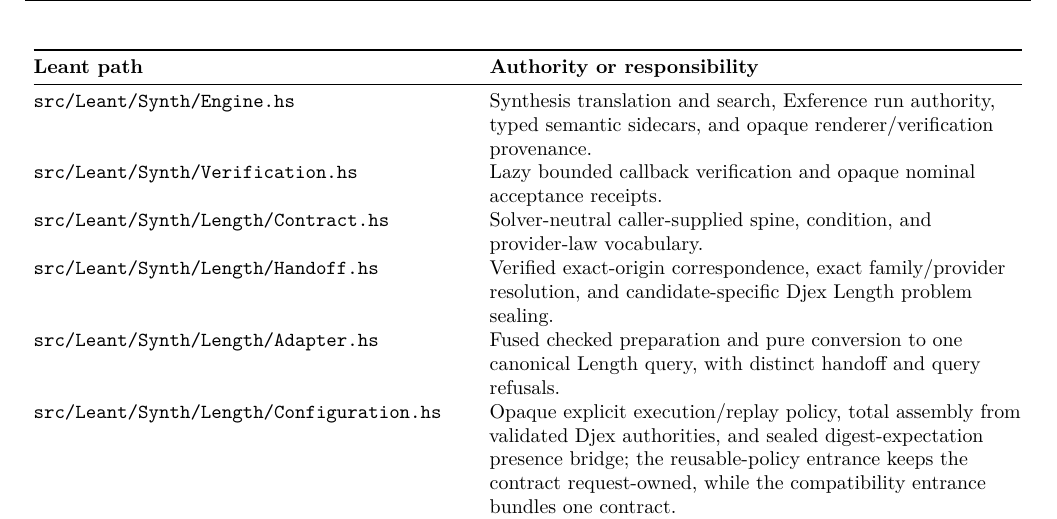
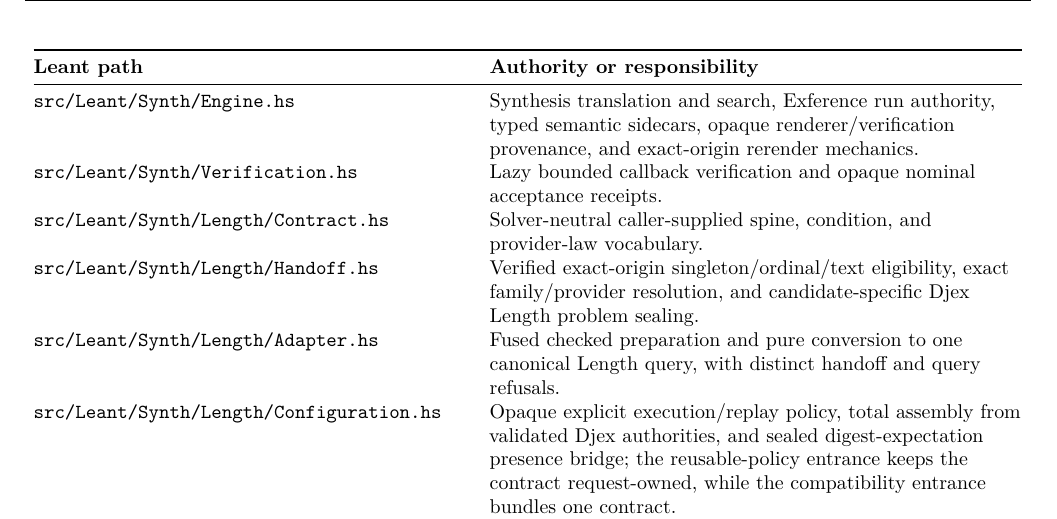
Before and after one commit to VladimirReshetnikov/Leant, a LaTeX thesis (docs/Djex_Leant_Codebase_Walkthrough/Djex_Leant_Codebase_Walkthrough.tex): part of page 16 of 105, cut so that both start at the same text. Compiled offline with pdfLaTeX.

Commit message:
Make Engine own exact-origin rerendering
Add one opaque exact-origin rerender operation in the synthesis engine so the retained checked candidate, private renderer maps, fit fragment, and positional premise layout cannot be reconstructed independently by the Length handoff.

Return only a closed graph-unavailable or renderer-rejected failure and the lazy ordered alternatives. Keep Length-specific singleton cardinality, original ordinal, and accepted-text eligibility in Handoff with the same refusal and demand order.

Delete Handoff's duplicate renderer-layout adapter and direct graph projection imports. Add an exact alternative-list parity assertion, clarify the ownership split in README and the maintainer module map, and rebuild the tracked walkthrough PDF.

```diff
--- a/docs/Djex_Leant_Codebase_Walkthrough/Djex_Leant_Codebase_Walkthrough.tex
+++ b/docs/Djex_Leant_Codebase_Walkthrough/Djex_Leant_Codebase_Walkthrough.tex
@@ -314,10 +314,10 @@ The following paths are current-branch source locations, not links into the pinn
 \textbf{Leant path} & \textbf{Authority or responsibility} \\
 \midrule
 \endhead
-\filepath{src/Leant/Synth/Engine.hs} & Synthesis translation and search, Exference run authority, typed semantic sidecars, and opaque renderer/verification provenance. \\
+\filepath{src/Leant/Synth/Engine.hs} & Synthesis translation and search, Exference run authority, typed semantic sidecars, opaque renderer/verification provenance, and exact-origin rerender mechanics. \\
 \filepath{src/Leant/Synth/Verification.hs} & Lazy bounded callback verification and opaque nominal acceptance receipts. \\
 \filepath{src/Leant/Synth/Length/Contract.hs} & Solver-neutral caller-supplied spine, condition, and provider-law vocabulary. \\
-\filepath{src/Leant/Synth/Length/Handoff.hs} & Verified exact-origin correspondence, exact family/provider resolution, and candidate-specific Djex Length problem sealing. \\
+\filepath{src/Leant/Synth/Length/Handoff.hs} & Verified exact-origin singleton/ordinal/text eligibility, exact family/provider resolution, and candidate-specific Djex Length problem sealing. \\
 \filepath{src/Leant/Synth/Length/Adapter.hs} & Fused checked preparation and pure conversion to one canonical Length query, with distinct handoff and query refusals. \\
 \filepath{src/Leant/Synth/Length/Configuration.hs} & Opaque explicit execution/replay policy, total assembly from validated Djex authorities, and sealed digest-expectation presence bridge; the reusable-policy entrance keeps the contract request-owned, while the compatibility entrance bundles one contract. \\
 \filepath{src/Leant/Synth/Length/Configuration/File.hs} & Closed, bounded version-1 JSON decoder which retains its first sealed execution/evaluation results and returns a disabled configuration with no copied source-derived pin flag. \\
```
Also changed, not shown: README.md, docs/Djex_Leant_Codebase_Walkthrough/Djex_Leant_Codebase_Walkthrough.pdf, 3 other files.
